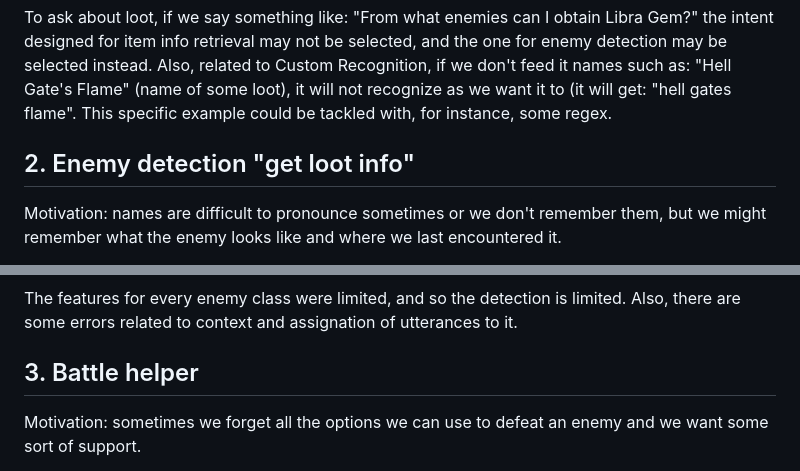
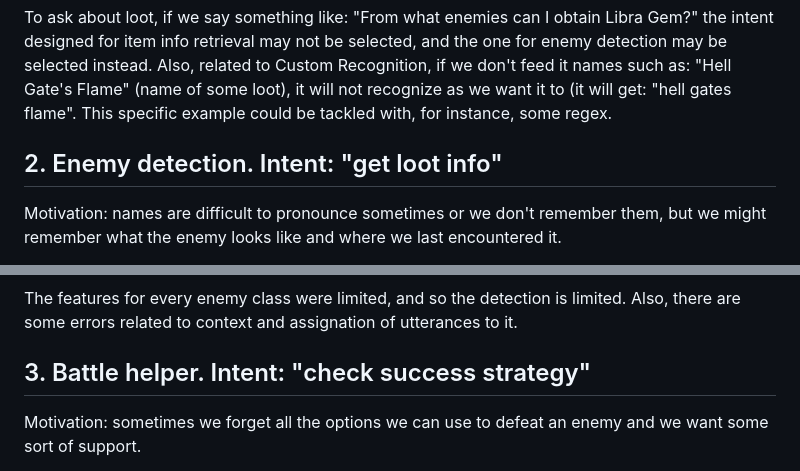
Before and after one commit to vladmaraev/lt2319-2023-starter, a Markdown page: README.md, 2 parts joined by grey strips. Drawn GitHub-style.

Commit message:
Update!!
Fixed a thing!

```diff
--- a/README.md
+++ b/README.md
@@ -50,7 +50,7 @@ the intent designed for item info retrieval may not be selected, and the one for
 Also, related to Custom Recognition, if we don't feed it names such as: "Hell Gate's Flame" (name of some loot), it will not recognize as we want it to (it will get: "hell gates flame". This specific example could be tackled with, for instance, some regex.
 
 
-## 2. Enemy detection "get loot info"
+## 2. Enemy detection. Intent: "get loot info"
 
 Motivation: names are difficult to pronounce sometimes or we don't remember them, but we might remember what the enemy looks like and where we last encountered it.
 
@@ -76,7 +76,7 @@ Taking advantage of this possibility of disambiguation also helps in avoiding fu
 ### Setbacks:
 The features for every enemy class were limited, and so the detection is limited. Also, there are some errors related to context and assignation of utterances to it.
 
-## 3. Battle helper
+## 3. Battle helper. Intent: "check success strategy"
 
 Motivation: sometimes we forget all the options we can use to defeat an enemy and we want some sort of support.
 
```
Also changed, not shown: other parts of README.md (+1 -1 lines).
